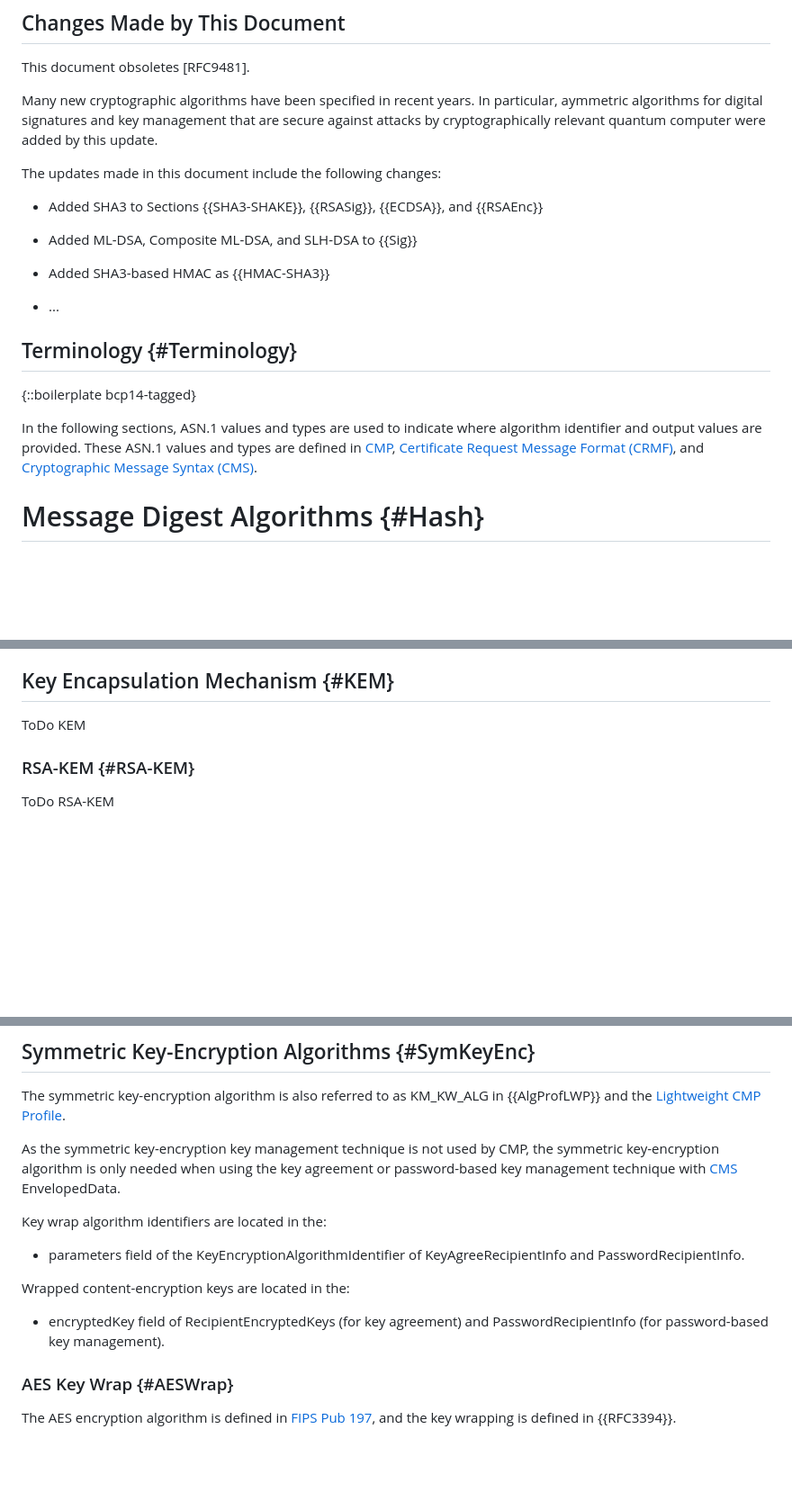
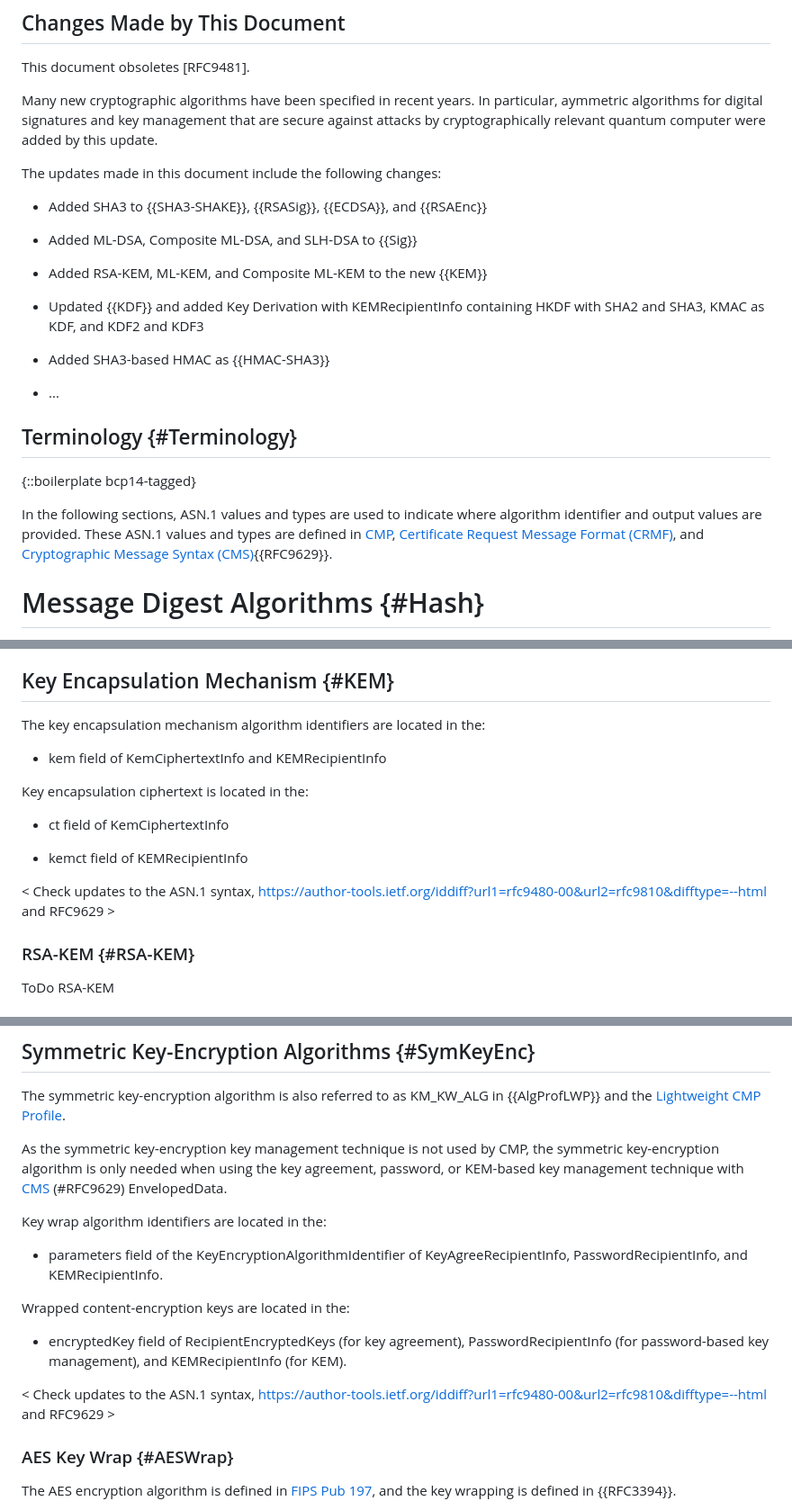
Before and after one commit to HBrock/rfc9481bis, a Markdown page: draft-brockhaus-lamps-rfc9481bis.md, 3 parts joined by grey strips. Shown at 90% size. Drawn GitHub-style; blank space fills up the shorter version.

Commit message:
Incorporated new occasions of OIDs from RFC9810 adn RFC9629

```diff
--- a/draft-brockhaus-lamps-rfc9481bis.md
+++ b/draft-brockhaus-lamps-rfc9481bis.md
@@ -186,9 +187,13 @@ Many new cryptographic algorithms have been specified in recent years. In partic
 
 The updates made in this document include the following changes:
 
-* Added SHA3 to Sections {{SHA3-SHAKE}}, {{RSASig}}, {{ECDSA}}, and {{RSAEnc}}
+* Added SHA3 to {{SHA3-SHAKE}}, {{RSASig}}, {{ECDSA}}, and {{RSAEnc}}
 
 * Added ML-DSA, Composite ML-DSA, and SLH-DSA to {{Sig}}
+
+* Added RSA-KEM, ML-KEM, and Composite ML-KEM to the new {{KEM}}
+
+* Updated {{KDF}} and added Key Derivation with KEMRecipientInfo containing HKDF with SHA2 and SHA3, KMAC as KDF, and KDF2 and KDF3
 
 * Added SHA3-based HMAC as {{HMAC-SHA3}}
 
@@ -201,7 +206,7 @@ The updates made in this document include the following changes:
 In the following sections, ASN.1 values and types are used to indicate where
 algorithm identifier and output values are provided. These ASN.1 values and
 types are defined in [CMP](#RFC9810), [Certificate Request Message
-Format (CRMF)](#RFC4211), and [Cryptographic Message Syntax (CMS)](#RFC5652).
+Format (CRMF)](#RFC4211), and [Cryptographic Message Syntax (CMS)](#RFC5652){{RFC9629}}.
 
 
 
@@ -828,7 +834,17 @@ Further conventions to be considered for PKCS #1 v1.5 are specified in
 
 ## Key Encapsulation Mechanism {#KEM}
 
-ToDo KEM
+The key encapsulation mechanism algorithm identifiers are located in the:
+
+* kem field of KemCiphertextInfo and KEMRecipientInfo
+
+Key encapsulation ciphertext is located in the:
+
+* ct field of KemCiphertextInfo
+
+* kemct field of KEMRecipientInfo
+
+< Check updates to the ASN.1 syntax, https://author-tools.ietf.org/iddiff?url1=rfc9480-00&url2=rfc9810&difftype=--html and RFC9629 >
 
 ### RSA-KEM {#RSA-KEM}
 
@@ -850,18 +866,19 @@ KM_KW_ALG in {{AlgProfLWP}} and the [Lightweight CMP Profile](#RFC9483).
 
 As the symmetric key-encryption key management technique is not used
 by CMP, the symmetric key-encryption algorithm is only needed when
-using the key agreement or password-based key management technique
-with [CMS](#RFC5652) EnvelopedData.
+using the key agreement, password, or KEM-based key management technique with [CMS](#RFC5652) (#RFC9629) EnvelopedData.
 
 Key wrap algorithm identifiers are located in the:
 
 * parameters field of the KeyEncryptionAlgorithmIdentifier of
-  KeyAgreeRecipientInfo and PasswordRecipientInfo.
+  KeyAgreeRecipientInfo, PasswordRecipientInfo, and KEMRecipientInfo.
 
 Wrapped content-encryption keys are located in the:
 
-* encryptedKey field of RecipientEncryptedKeys (for key agreement) and
-  PasswordRecipientInfo (for password-based key management).
+* encryptedKey field of RecipientEncryptedKeys (for key agreement), PasswordRecipientInfo (for password-based key management), and KEMRecipientInfo (for KEM).
+
+< Check updates to the ASN.1 syntax, https://author-tools.ietf.org/iddiff?url1=rfc9480-00&url2=rfc9810&difftype=--html and RFC9629 >
+
 
 ### AES Key Wrap {#AESWrap}
 
```
Also changed, not shown: other parts of draft-brockhaus-lamps-rfc9481bis.md (+10 -6 lines).
